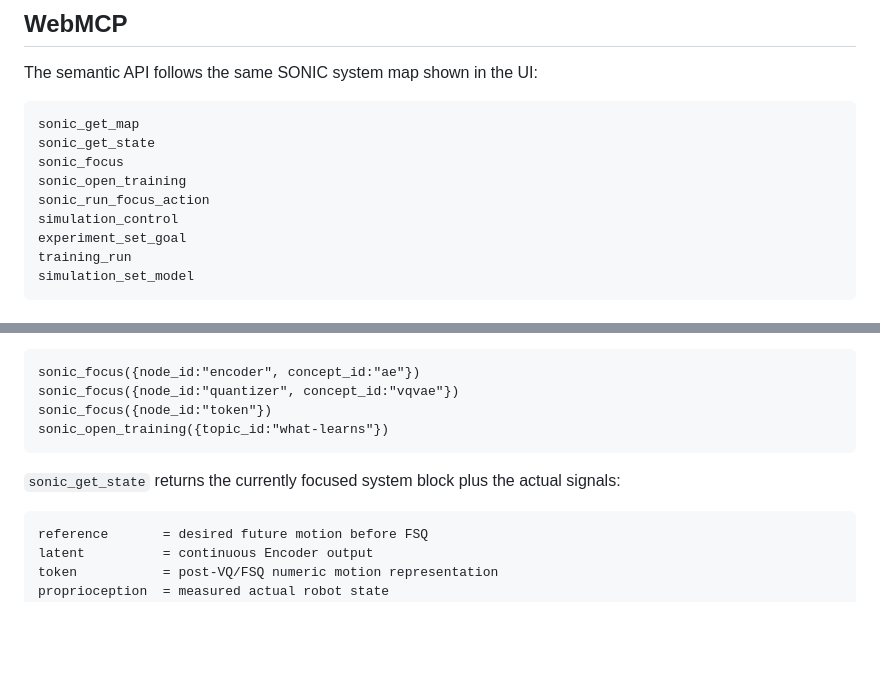
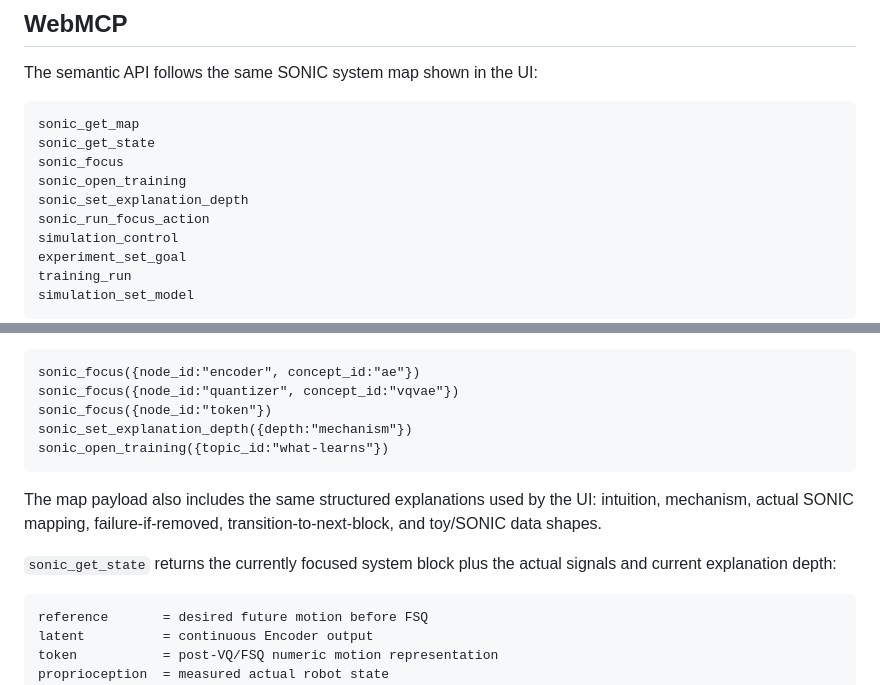
Before and after one commit to tinmanlab/cartpole-sonic, a Markdown page: README.md, 2 parts joined by grey strips. Drawn GitHub-style; blank space fills up the shorter version.

````diff
--- a/README.md
+++ b/README.md
@@ -481,6 +507,7 @@ sonic_get_map
 sonic_get_state
 sonic_focus
 sonic_open_training
+sonic_set_explanation_depth
 sonic_run_focus_action
 simulation_control
 experiment_set_goal
@@ -501,10 +528,13 @@ Examples:
 sonic_focus({node_id:"encoder", concept_id:"ae"})
 sonic_focus({node_id:"quantizer", concept_id:"vqvae"})
 sonic_focus({node_id:"token"})
+sonic_set_explanation_depth({depth:"mechanism"})
 sonic_open_training({topic_id:"what-learns"})
 ```
 
-`sonic_get_state` returns the currently focused system block plus the actual signals:
+The map payload also includes the same structured explanations used by the UI: intuition, mechanism, actual SONIC mapping, failure-if-removed, transition-to-next-block, and toy/SONIC data shapes.
+
+`sonic_get_state` returns the currently focused system block plus the actual signals and current explanation depth:
 
 ```text
 reference       = desired future motion before FSQ
````
Also changed, not shown: other parts of README.md (+26 -0 lines), media/cartpole-sonic-demo.gif, 7 other files.
